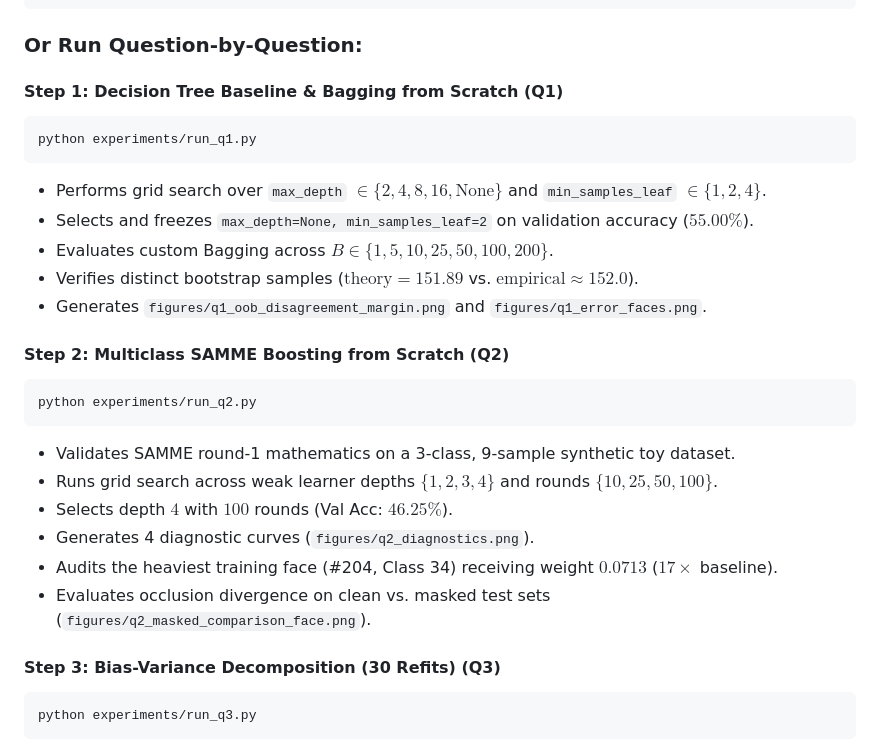
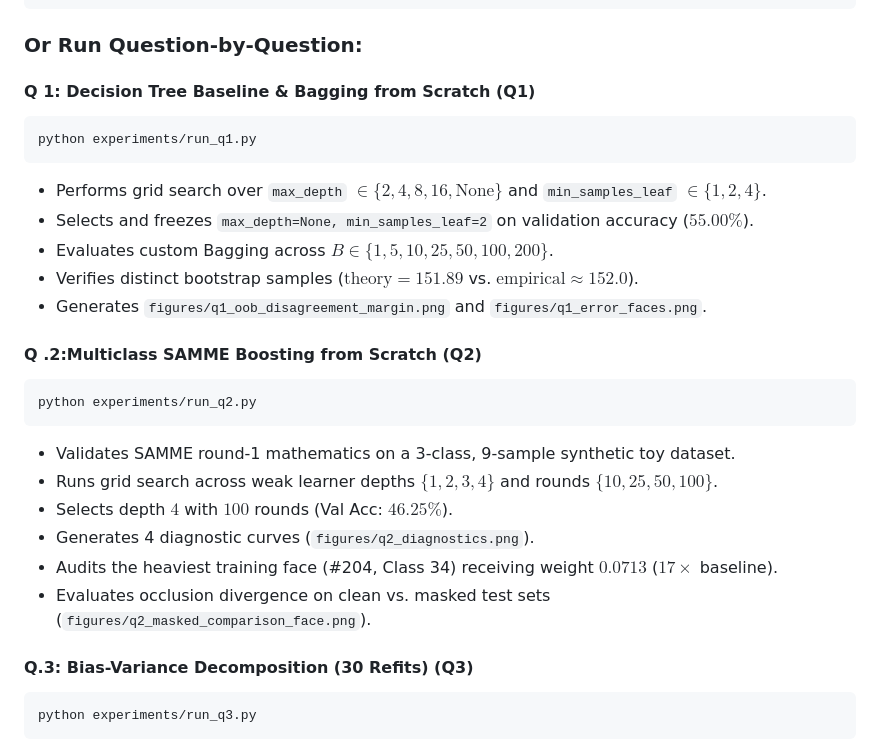
Before and after one commit to Bhisham444/M26MAC003-Assignment2, a Markdown page: README.md, the part around one of its changes. GitHub-like rendering.

````diff
--- a/README.md
+++ b/README.md
@@ -102,7 +104,7 @@ python experiments/run_all.py
 
 ### Or Run Question-by-Question:
 
-#### Step 1: Decision Tree Baseline & Bagging from Scratch (Q1)
+#### Q 1: Decision Tree Baseline & Bagging from Scratch (Q1)
 ```bash
 python experiments/run_q1.py
 ```
@@ -112,7 +114,7 @@ python experiments/run_q1.py
 - Verifies distinct bootstrap samples ($\text{theory}=151.89$ vs. $\text{empirical}\approx 152.0$).
 - Generates `figures/q1_oob_disagreement_margin.png` and `figures/q1_error_faces.png`.
 
-#### Step 2: Multiclass SAMME Boosting from Scratch (Q2)
+#### Q .2:Multiclass SAMME Boosting from Scratch (Q2)
 ```bash
 python experiments/run_q2.py
 ```
@@ -123,7 +125,7 @@ python experiments/run_q2.py
 - Audits the heaviest training face (\#204, Class 34) receiving weight $0.0713$ ($17\times$ baseline).
 - Evaluates occlusion divergence on clean vs. masked test sets (`figures/q2_masked_comparison_face.png`).
 
-#### Step 3: Bias-Variance Decomposition (30 Refits) (Q3)
+#### Q.3: Bias-Variance Decomposition (30 Refits) (Q3)
 ```bash
 python experiments/run_q3.py
 ```
````
Also changed, not shown: other parts of README.md (+18 -12 lines).
